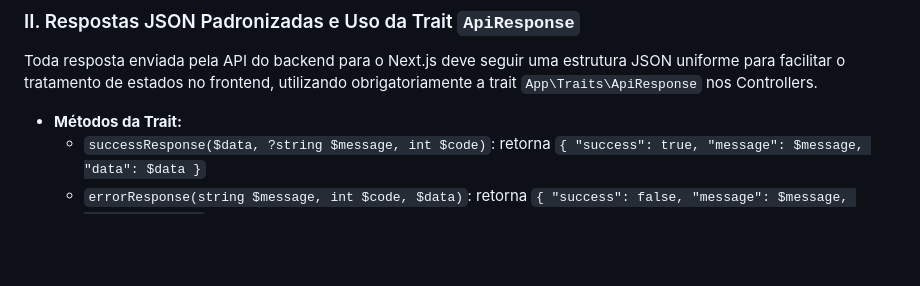
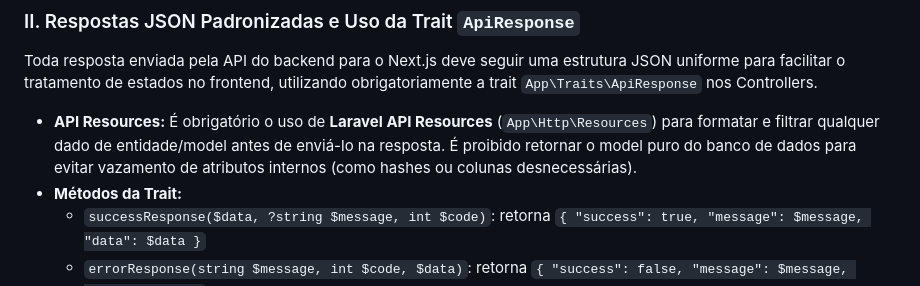
Before and after one commit to DouradoCtrl/mei-finance-sdd, a Markdown page: .specify/memory/constitution.md, the part around the change. Rendered like a GitHub page; blank space fills up the shorter version.

Commit message:
docs(constitution): exigir uso de API Resources no retorno das respostas

```diff
--- a/.specify/memory/constitution.md
+++ b/.specify/memory/constitution.md
@@ -14,6 +14,7 @@ A lógica de negócios e as regras de negócio devem ser mantidas isoladas fora
 
 ### II. Respostas JSON Padronizadas e Uso da Trait `ApiResponse`
 Toda resposta enviada pela API do backend para o Next.js deve seguir uma estrutura JSON uniforme para facilitar o tratamento de estados no frontend, utilizando obrigatoriamente a trait `App\Traits\ApiResponse` nos Controllers.
+*   **API Resources:** É obrigatório o uso de **Laravel API Resources** (`App\Http\Resources`) para formatar e filtrar qualquer dado de entidade/model antes de enviá-lo na resposta. É proibido retornar o model puro do banco de dados para evitar vazamento de atributos internos (como hashes ou colunas desnecessárias).
 *   **Métodos da Trait:**
     - `successResponse($data, ?string $message, int $code)`: retorna `{ "success": true, "message": $message, "data": $data }`
     - `errorResponse(string $message, int $code, $data)`: retorna `{ "success": false, "message": $message, "data": $data }`
```
